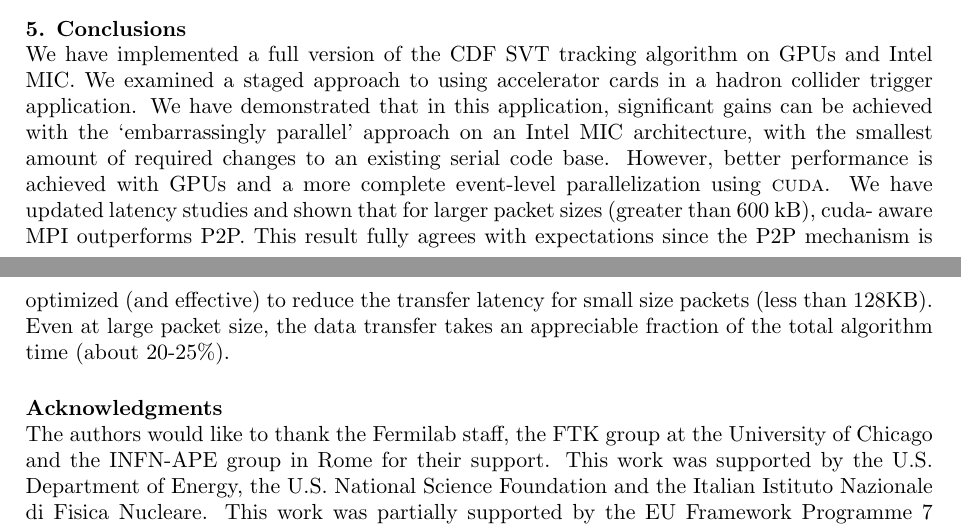
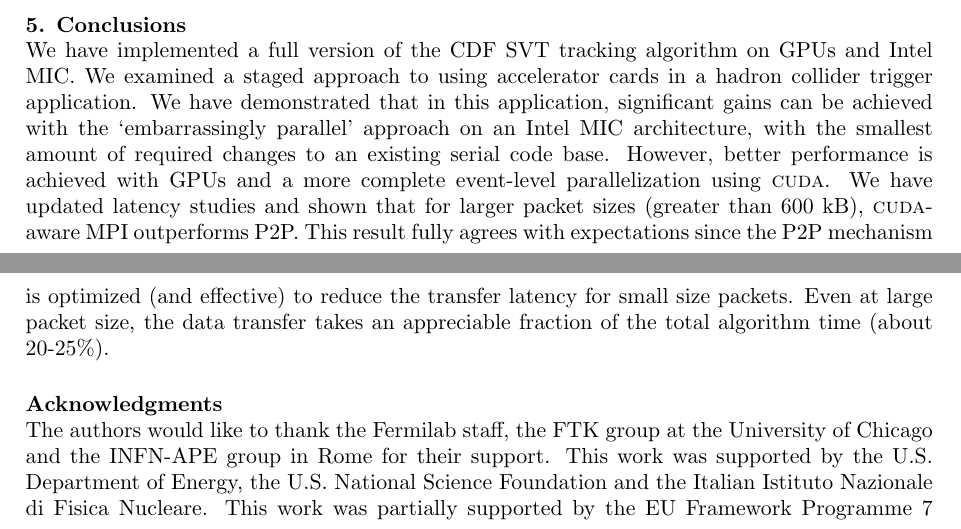
Before and after one commit to pwittich/gpusforhep, a LaTeX document (papers/2013/CHEP/paper.tex): two parts of pages 7 and 8 of 8, joined at a grey line, cut so that both start at the same text. Compiled offline with pdfLaTeX.

Commit message:
Fixed a typo

```diff
--- a/papers/2013/CHEP/paper.tex
+++ b/papers/2013/CHEP/paper.tex
@@ -409,9 +409,9 @@ architecture, with the smallest amount of required changes to an
 existing serial code base. However, better performance is achieved
 with GPUs and a more complete event-level parallelization using
 \textsc{cuda}.  We have updated latency studies and shown that for larger packet sizes
-(greater than 600 kB), cuda- aware MPI outperforms P2P. This result fully agrees with expectations
+(greater than 600 kB), \textsc{cuda}-aware MPI outperforms P2P. This result fully agrees with expectations
 since the P2P mechanism is optimized (and effective) to reduce the transfer latency for
-small size packets (less than 128KB).
+small size packets.
 %We have updated latency studies and shown that for
 %larger packet sizes (greater than 600~kB), \textsc{cuda}-aware MPI
 %outperforms P2P, contrary to naive expectation.
```
